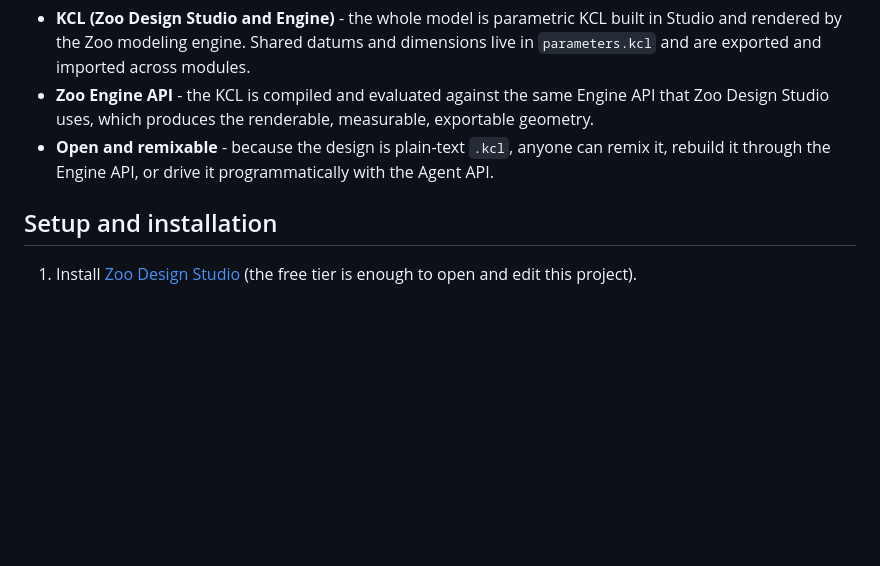
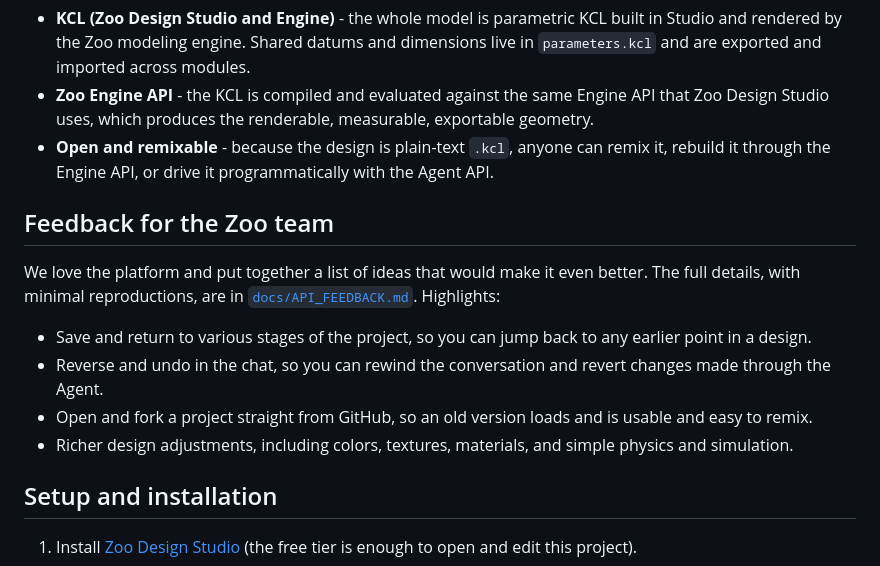
Before and after one commit to Priedins15/agro-drone-matador, a Markdown page: README.md, the part around the change. Drawn GitHub-style; blank space fills up the shorter version.

Commit message:
Add Zoo team feedback summary to README

```diff
--- a/README.md
+++ b/README.md
@@ -42,6 +42,15 @@ It was authored in Zoo Design Studio using KCL with Studio's reference and measu
 - **Zoo Engine API** - the KCL is compiled and evaluated against the same Engine API that Zoo Design Studio uses, which produces the renderable, measurable, exportable geometry.
 - **Open and remixable** - because the design is plain-text `.kcl`, anyone can remix it, rebuild it through the Engine API, or drive it programmatically with the Agent API.
 
+## Feedback for the Zoo team
+
+We love the platform and put together a list of ideas that would make it even better. The full details, with minimal reproductions, are in [`docs/API_FEEDBACK.md`](docs/API_FEEDBACK.md). Highlights:
+
+- Save and return to various stages of the project, so you can jump back to any earlier point in a design.
+- Reverse and undo in the chat, so you can rewind the conversation and revert changes made through the Agent.
+- Open and fork a project straight from GitHub, so an old version loads and is usable and easy to remix.
+- Richer design adjustments, including colors, textures, materials, and simple physics and simulation.
+
 ## Setup and installation
 
 1. Install [Zoo Design Studio](https://zoo.dev/design-studio) (the free tier is enough to open and edit this project).
```
